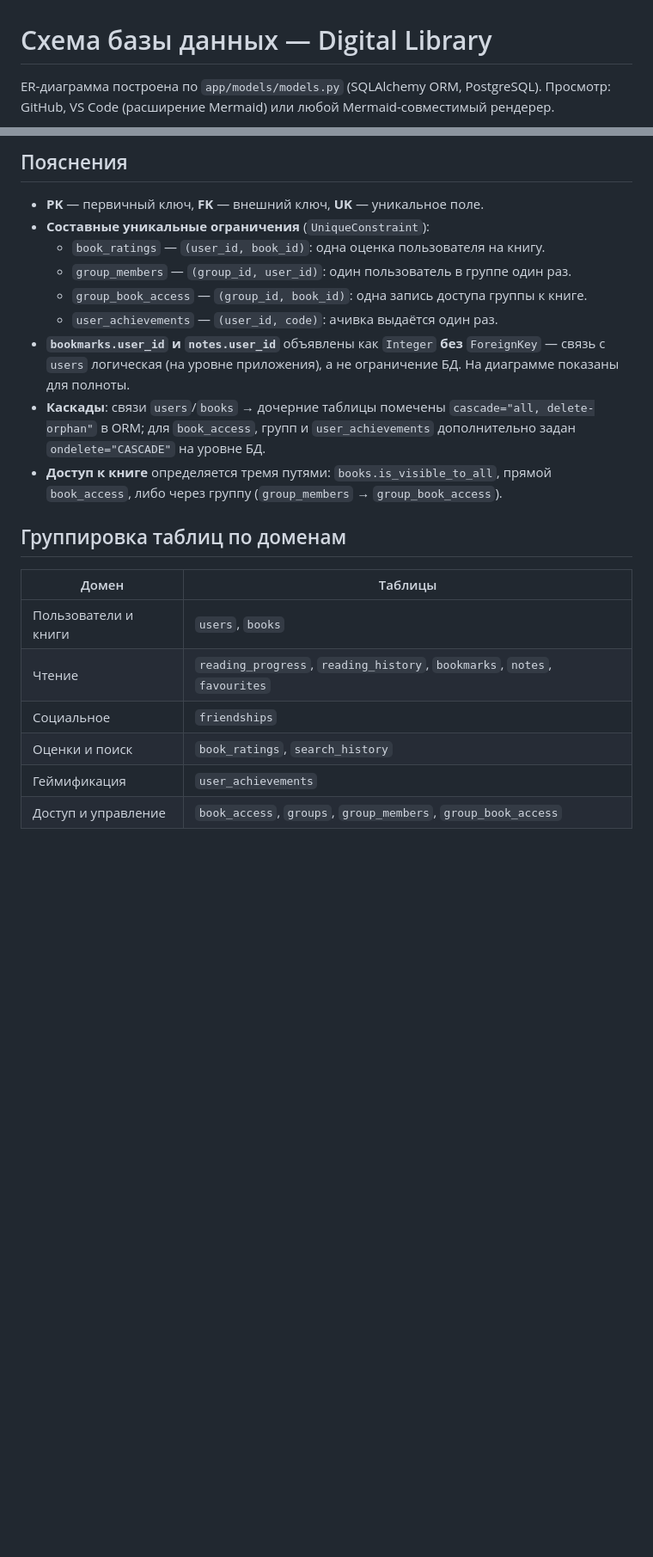
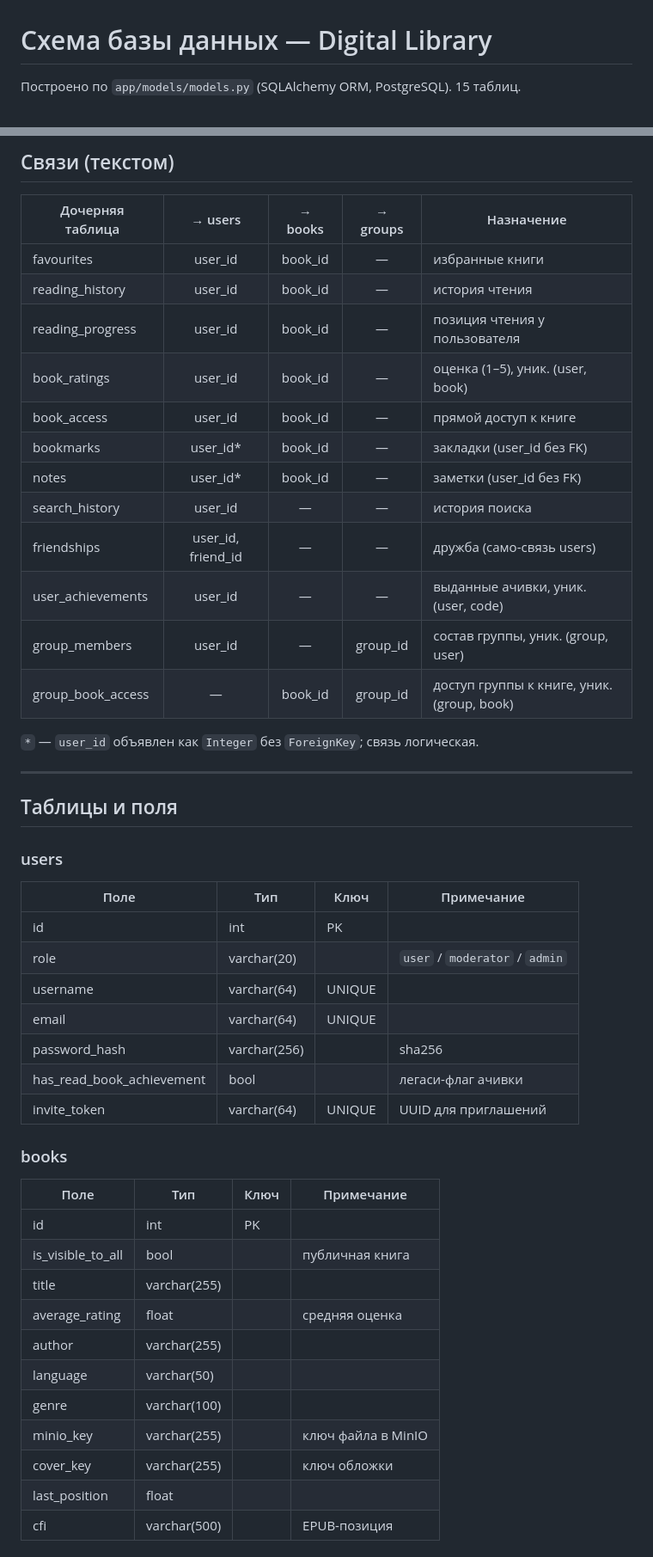
Before and after one commit to Andrew-Vetrov/Digital-Library, a Markdown page: db-schema.md, 2 parts joined by grey strips. Shown at 86% size. GitHub-like rendering; blank space fills up the shorter version.

Commit message:
add db schema

````diff
--- a/db-schema.md
+++ b/db-schema.md
@@ -1,5 +1,4 @@
 # Схема базы данных — Digital Library
 
-ER-диаграмма построена по `app/models/models.py` (SQLAlchemy ORM, PostgreSQL).
-Просмотр: GitHub, VS Code (расширение Mermaid) или любой Mermaid-совместимый рендерер.
+Построено по `app/models/models.py` (SQLAlchemy ORM, PostgreSQL). 15 таблиц.
 
@@ -155,24 +32,51 @@ erDiagram
 ```
 
-## Пояснения
+## Связи (текстом)
 
-- **PK** — первичный ключ, **FK** — внешний ключ, **UK** — уникальное поле.
-- **Составные уникальные ограничения** (`UniqueConstraint`):
-  - `book_ratings` — `(user_id, book_id)`: одна оценка пользователя на книгу.
-  - `group_members` — `(group_id, user_id)`: один пользователь в группе один раз.
-  - `group_book_access` — `(group_id, book_id)`: одна запись доступа группы к книге.
-  - `user_achievements` — `(user_id, code)`: ачивка выдаётся один раз.
-- **`bookmarks.user_id` и `notes.user_id`** объявлены как `Integer` **без** `ForeignKey` — связь с `users` логическая (на уровне приложения), а не ограничение БД. На диаграмме показаны для полноты.
-- **Каскады**: связи `users`/`books` → дочерние таблицы помечены `cascade="all, delete-orphan"` в ORM; для `book_access`, групп и `user_achievements` дополнительно задан `ondelete="CASCADE"` на уровне БД.
-- **Доступ к книге** определяется тремя путями: `books.is_visible_to_all`, прямой `book_access`, либо через группу (`group_members` → `group_book_access`).
+| Дочерняя таблица | → users | → books | → groups | Назначение |
+|------------------|:-------:|:-------:|:--------:|------------|
+| favourites | user_id | book_id | — | избранные книги |
+| reading_history | user_id | book_id | — | история чтения |
+| reading_progress | user_id | book_id | — | позиция чтения у пользователя |
+| book_ratings | user_id | book_id | — | оценка (1–5), уник. (user, book) |
+| book_access | user_id | book_id | — | прямой доступ к книге |
+| bookmarks | user_id* | book_id | — | закладки (user_id без FK) |
+| notes | user_id* | book_id | — | заметки (user_id без FK) |
+| search_history | user_id | — | — | история поиска |
+| friendships | user_id, friend_id | — | — | дружба (само-связь users) |
+| user_achievements | user_id | — | — | выданные ачивки, уник. (user, code) |
+| group_members | user_id | — | group_id | состав группы, уник. (group, user) |
+| group_book_access | — | book_id | group_id | доступ группы к книге, уник. (group, book) |
 
-## Группировка таблиц по доменам
+`*` — `user_id` объявлен как `Integer` без `ForeignKey`; связь логическая.
 
-| Домен | Таблицы |
-|-------|---------|
-| Пользователи и книги | `users`, `books` |
-| Чтение | `reading_progress`, `reading_history`, `bookmarks`, `notes`, `favourites` |
-| Социальное | `friendships` |
-| Оценки и поиск | `book_ratings`, `search_history` |
-| Геймификация | `user_achievements` |
-| Доступ и управление | `book_access`, `groups`, `group_members`, `group_book_access` |
+---
+
+## Таблицы и поля
+
+### users
+| Поле | Тип | Ключ | Примечание |
+|------|-----|------|------------|
+| id | int | PK | |
+| role | varchar(20) | | `user` / `moderator` / `admin` |
+| username | varchar(64) | UNIQUE | |
+| email | varchar(64) | UNIQUE | |
+| password_hash | varchar(256) | | sha256 |
+| has_read_book_achievement | bool | | легаси-флаг ачивки |
+| invite_token | varchar(64) | UNIQUE | UUID для приглашений |
+
+### books
+| Поле | Тип | Ключ | Примечание |
+|------|-----|------|------------|
+| id | int | PK | |
+| is_visible_to_all | bool | | публичная книга |
+| title | varchar(255) | | |
+| average_rating | float | | средняя оценка |
+| author | varchar(255) | | |
+| language | varchar(50) | | |
+| genre | varchar(100) | | |
+| minio_key | varchar(255) | | ключ файла в MinIO |
+| cover_key | varchar(255) | | ключ обложки |
+| last_position | float | | |
+| cfi | varchar(500) | | EPUB-позиция |
+
````
Also changed, not shown: other parts of db-schema.md (+154 -146 lines).
